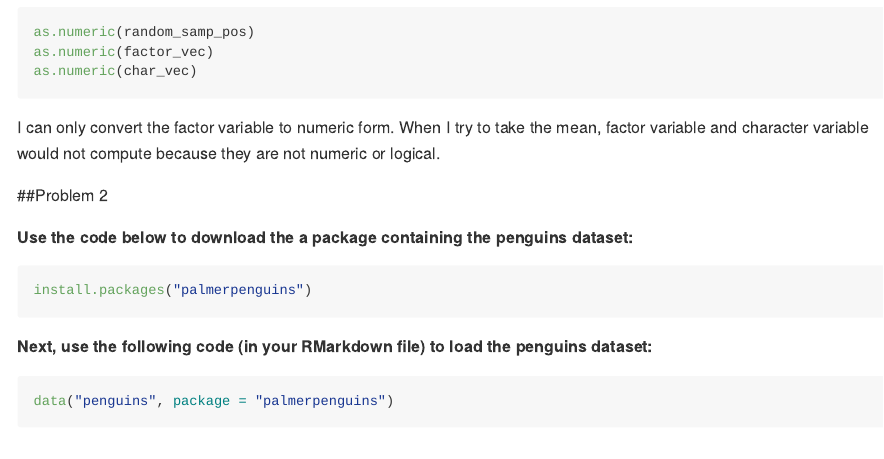
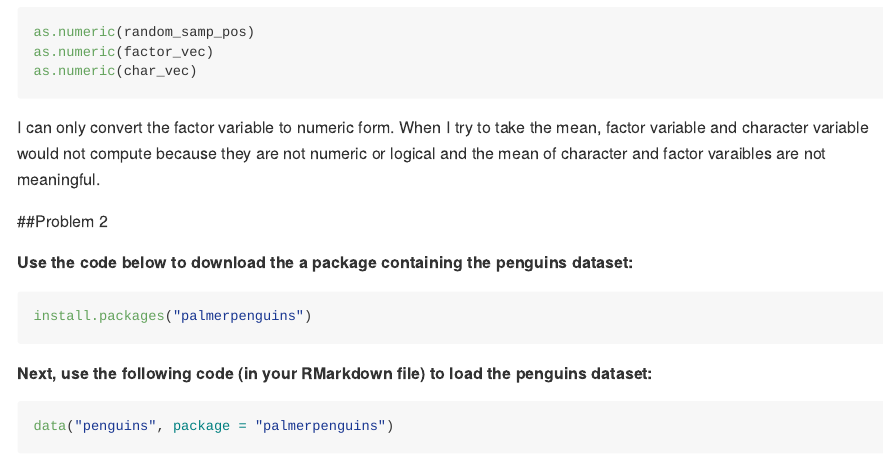
Before and after one commit to hugiiio/Data_Sci_Hw_1, an R Markdown document (p8105_hw1_xw2757.Rmd): the page in a window 1100 px wide, from 1630 px down. The pictures show the output file p8105_hw1_xw2757.md that the author committed with the source, drawn offline in the style of GitHub; long lines of code are wrapped.

Commit message:
Edit to problem 1

````diff
--- a/p8105_hw1_xw2757.Rmd
+++ b/p8105_hw1_xw2757.Rmd
@@ -44,7 +44,7 @@ as.numeric(random_samp_pos)
 as.numeric(factor_vec)
 as.numeric(char_vec)
 ```
-I can only convert the factor variable to numeric form. When I try to take the mean, factor variable and character variable would not compute because they are not numeric or logical.
+I can only convert the factor variable to numeric form. When I try to take the mean, factor variable and character variable would not compute because they are not numeric or logical and the mean of character and factor varaibles are not meaningful.
 
 
 
````
Also changed, not shown: flipper_length_X_bill_length_Scatter.pdf, p8105_hw1_xw2757.md.
